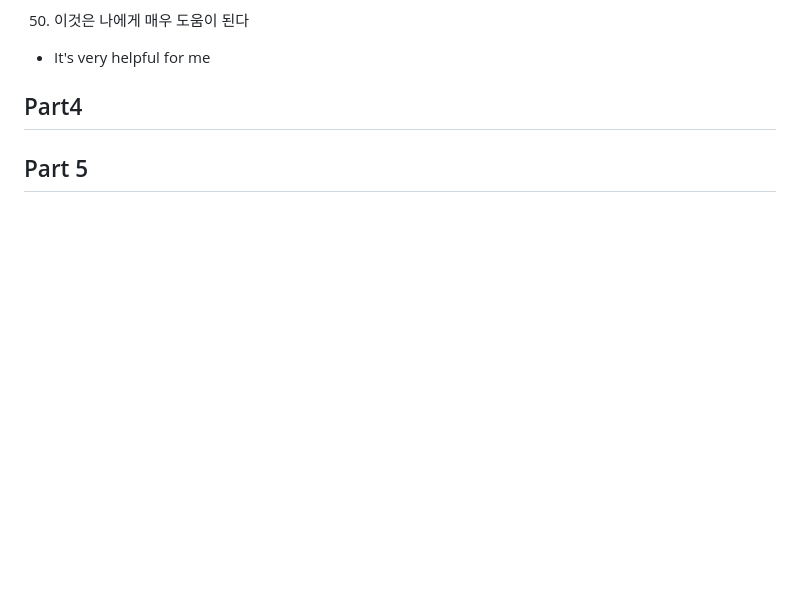
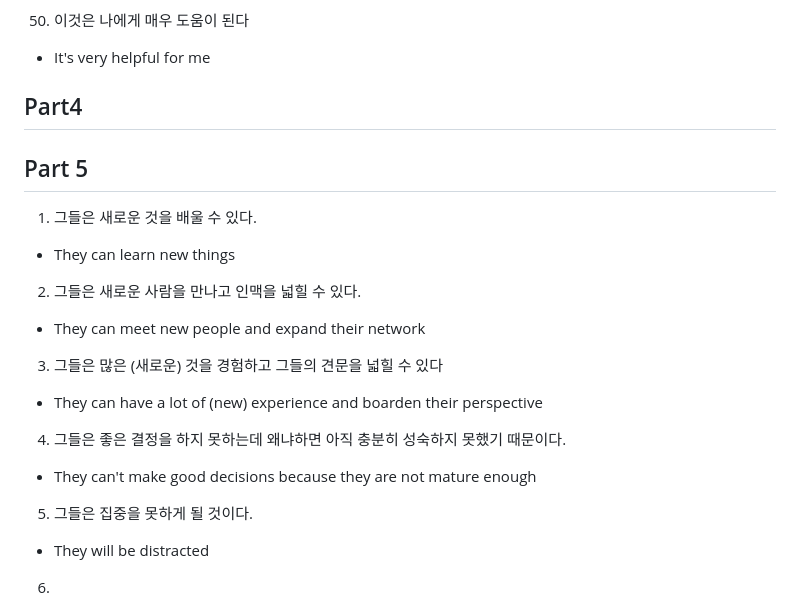
Before and after one commit to cogito30/english_study, a Markdown page: 01_toeic_speaking/sentence.md, the part around the change. GitHub-like rendering; blank space fills up the shorter version.

```diff
--- a/01_toeic_speaking/sentence.md
+++ b/01_toeic_speaking/sentence.md
@@ -109,3 +109,67 @@
 ## Part4
 
 ## Part 5
+1. 그들은 새로운 것을 배울 수 있다.
+- They can learn new things
+2. 그들은 새로운 사람을 만나고 인맥을 넓힐 수 있다.
+- They can meet new people and expand their network
+3. 그들은 많은 (새로운) 것을 경험하고 그들의 견문을 넓힐 수 있다
+- They can have a lot of (new) experience and boarden their perspective
+4. 그들은 좋은 결정을 하지 못하는데 왜냐하면 아직 충분히 성숙하지 못했기 때문이다.
+- They can't make good decisions because they are not mature enough
+5. 그들은 집중을 못하게 될 것이다.
+- They will be distracted
+6.
+-
+7.
+-
+8.
+-
+9.
+-
+10.
+-
+11.
+-
+12.
+-
+13.
+-
+14.
+-
+15.
+-
+16.
+-
+17.
+-
+18.
+-
+19.
+-
+20.
+-
+21.
+-
+22.
+-
+23.
+-
+24.
+-
+25.
+-
+26.
+-
+27.
+-
+28.
+-
+29.
+-
+30.
+-
+
+
+58.
+-
```
